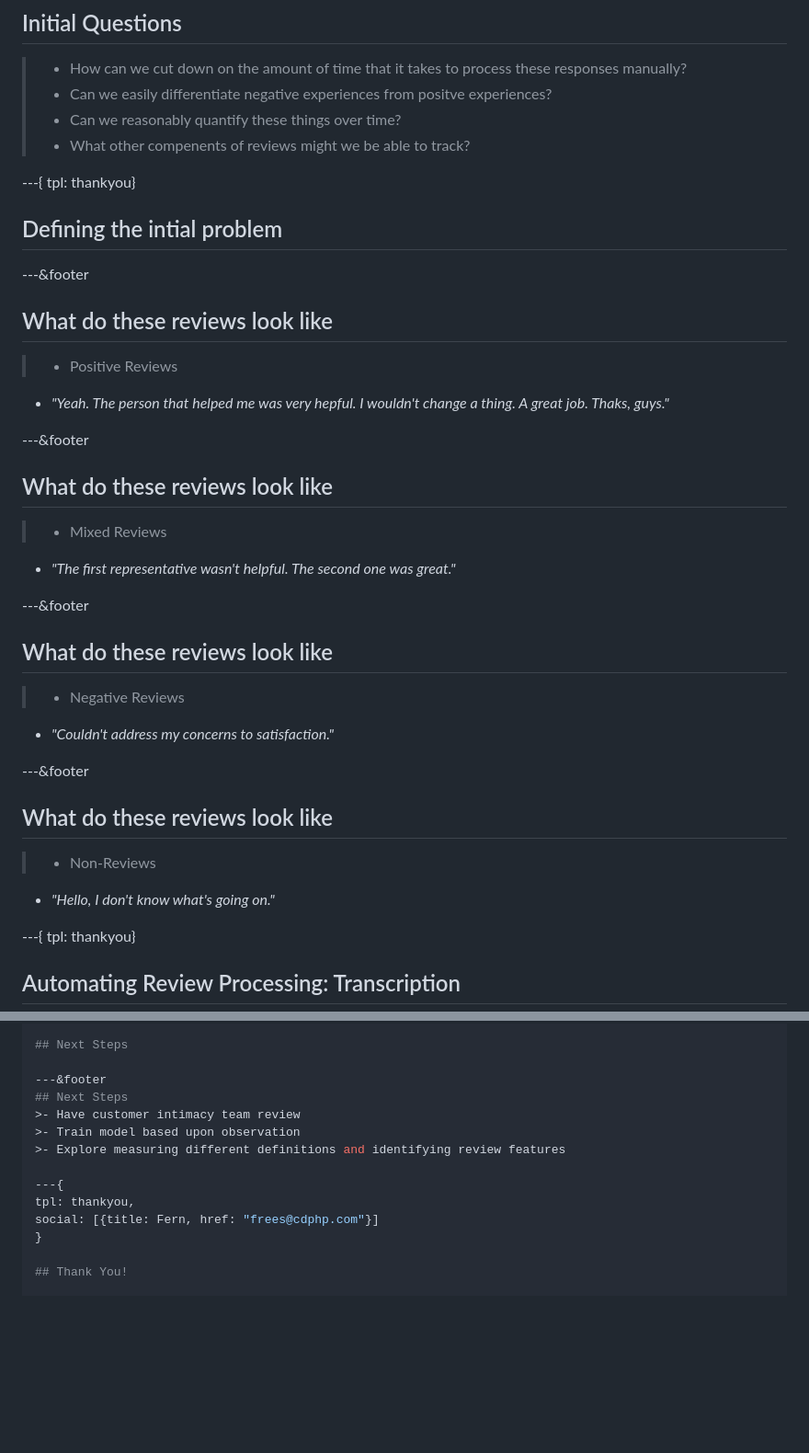
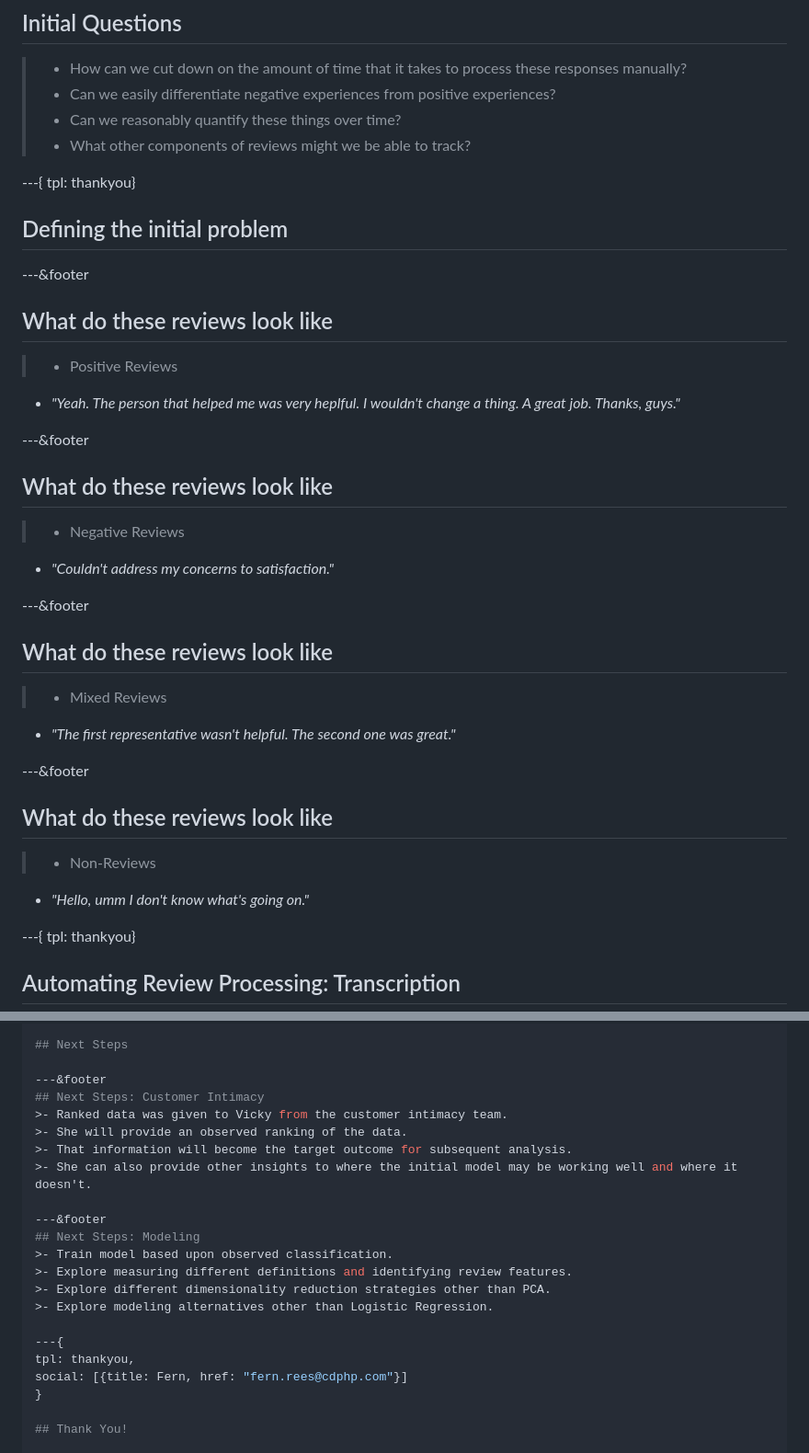
Before and after one commit to cerees/nlp_customer_intimacy, a Markdown page: index.md, 2 parts joined by grey strips. Shown at 92% size. GitHub-like rendering; blank space fills up the shorter version.

```diff
--- a/index.md
+++ b/index.md
@@ -34,21 +34,28 @@ $(function() {
 ## Initial Questions
 
 >- How can we cut down on the amount of time that it takes to process these responses manually?
->- Can we easily differentiate negative experiences from positve experiences?
+>- Can we easily differentiate negative experiences from positive experiences?
 >- Can we reasonably quantify these things over time?
->- What other compenents of reviews might we be able to track?
+>- What other components of reviews might we be able to track?
 
 ---{
 tpl: thankyou}
 
-## Defining the intial problem
+## Defining the initial problem
 
 ---&footer
 
 ## What do these reviews look like
 
 >- Positive Reviews
-  + *"Yeah.  The person that helped me was very hepful.  I wouldn't change a thing.  A great job.  Thaks, guys."*
+  + *"Yeah.  The person that helped me was very heplful.  I wouldn't change a thing.  A great job.  Thanks, guys."*
+
+---&footer
+
+## What do these reviews look like
+
+>- Negative Reviews
+  + *"Couldn't address my concerns to satisfaction."*
 
 ---&footer
 
@@ -61,15 +68,8 @@ tpl: thankyou}
 
 ## What do these reviews look like
 
->- Negative Reviews
-  + *"Couldn't address my concerns to satisfaction."*
-
----&footer
-
-## What do these reviews look like
-
 >- Non-Reviews
-  + *"Hello, I don't know what's going on."*
+  + *"Hello, umm I don't know what's going on."*
 
 ---{
 tpl: thankyou}
@@ -262,14 +262,22 @@ tpl: thankyou}
 ## Next Steps
 
 ---&footer
-## Next Steps
->- Have customer intimacy team review
->- Train model based upon observation
->- Explore measuring different definitions and identifying review features
+## Next Steps: Customer Intimacy
+>- Ranked data was given to Vicky from the customer intimacy team.
+>- She will provide an observed ranking of the data.
+>- That information will become the target outcome for subsequent analysis.
+>- She can also provide other insights to where the initial model may be working well and where it doesn't.
+
+---&footer
+## Next Steps: Modeling
+>- Train model based upon observed classification.
+>- Explore measuring different definitions and identifying review features.
+>- Explore different dimensionality reduction strategies other than PCA.
+>- Explore modeling alternatives other than Logistic Regression.
 
 ---{
 tpl: thankyou,
-social: [{title: Fern, href: "frees@cdphp.com"}]
+social: [{title: Fern, href: "fern.rees@cdphp.com"}]
 }
 
 ## Thank You!
```
Also changed, not shown: other parts of index.md (+3 -3 lines), assets/img/flow_chart.jpg, 3 other files.
